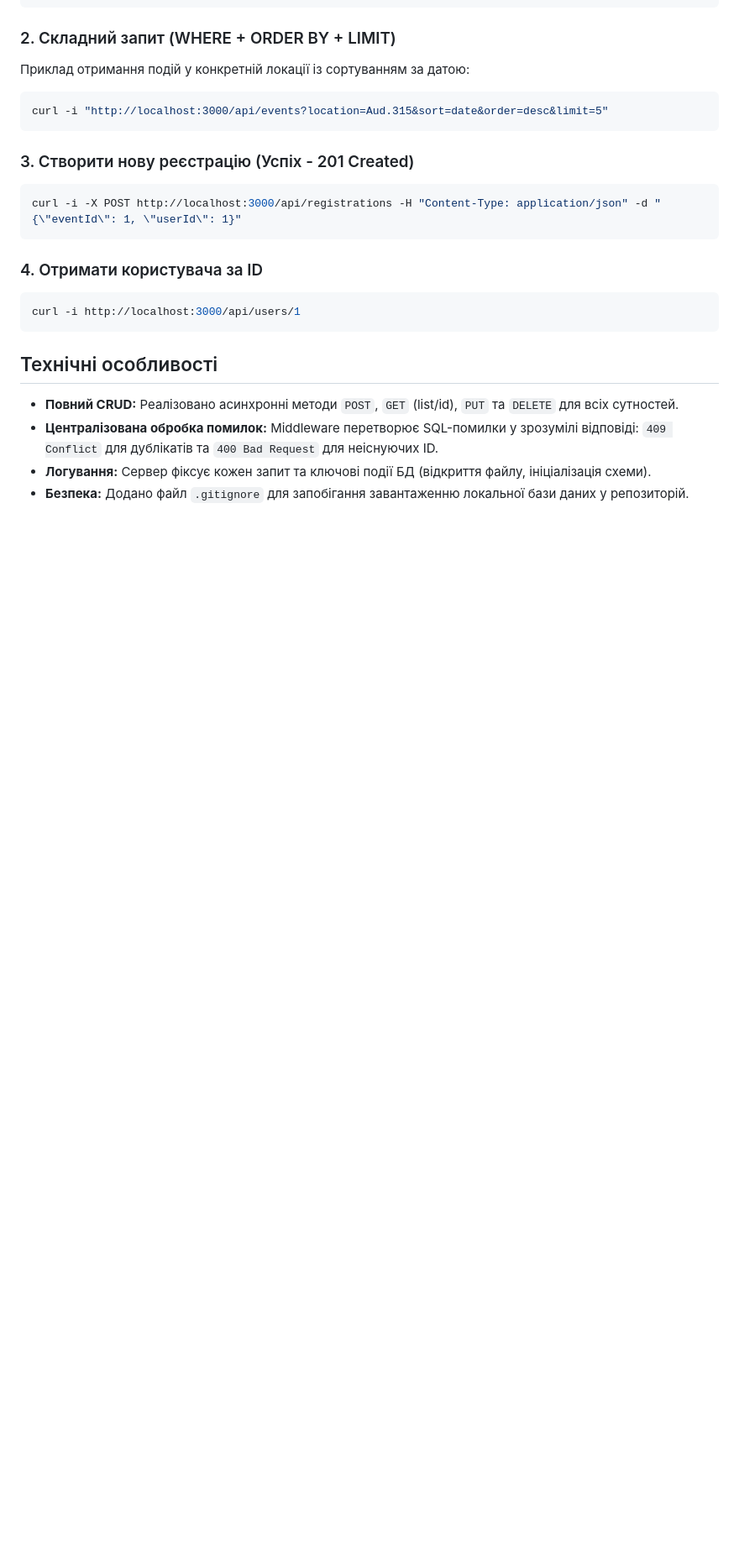
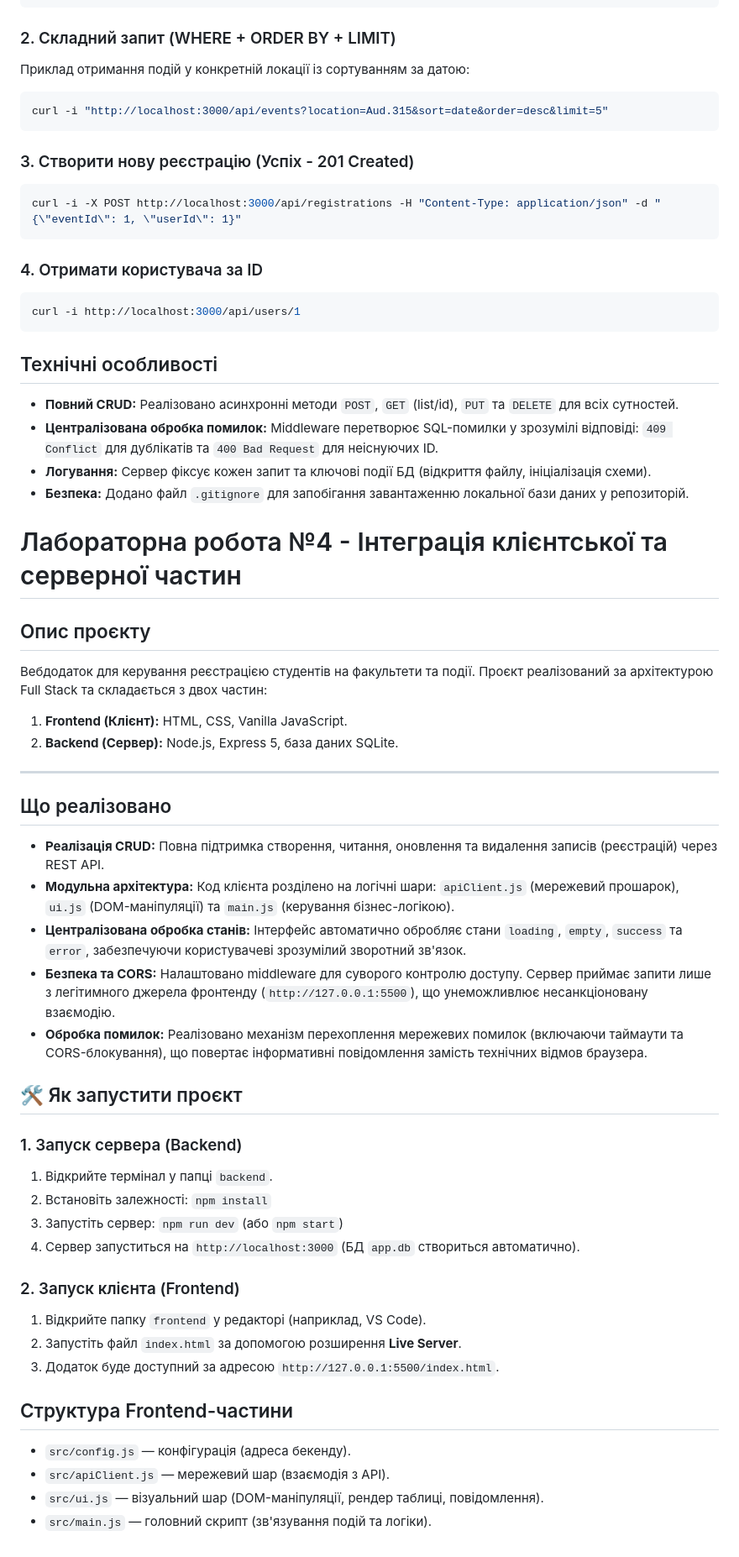
Before and after one commit to ivanzdankin91-svg/Ivan-Lab-1, a Markdown page: README.md, the part around the change. Shown at 84% size. Drawn GitHub-style; blank space fills up the shorter version.

Commit message:
Update README.md для лабораторної роботи №4

```diff
--- a/README.md
+++ b/README.md
@@ -131,3 +131,39 @@ curl -i http://localhost:3000/api/users/1
 * **Централізована обробка помилок:** Middleware перетворює SQL-помилки у зрозумілі відповіді: `409 Conflict` для дублікатів та `400 Bad Request` для неіснуючих ID.
 * **Логування:** Сервер фіксує кожен запит та ключові події БД (відкриття файлу, ініціалізація схеми).
 * **Безпека:** Додано файл `.gitignore` для запобігання завантаженню локальної бази даних у репозиторій.
+
+# Лабораторна робота №4 - Інтеграція клієнтської та серверної частин
+
+## Опис проєкту
+Вебдодаток для керування реєстрацією студентів на факультети та події. Проєкт реалізований за архітектурою Full Stack та складається з двох частин:
+1. **Frontend (Клієнт):** HTML, CSS, Vanilla JavaScript.
+2. **Backend (Сервер):** Node.js, Express 5, база даних SQLite.
+
+---
+
+## Що реалізовано
+
+* **Реалізація CRUD:** Повна підтримка створення, читання, оновлення та видалення записів (реєстрацій) через REST API.
+* **Модульна архітектура:** Код клієнта розділено на логічні шари: `apiClient.js` (мережевий прошарок), `ui.js` (DOM-маніпуляції) та `main.js` (керування бізнес-логікою).
+* **Централізована обробка станів:** Інтерфейс автоматично обробляє стани `loading`, `empty`, `success` та `error`, забезпечуючи користувачеві зрозумілий зворотний зв'язок.
+* **Безпека та CORS:** Налаштовано middleware для суворого контролю доступу. Сервер приймає запити лише з легітимного джерела фронтенду (`http://127.0.0.1:5500`), що унеможливлює несанкціоновану взаємодію.
+* **Обробка помилок:** Реалізовано механізм перехоплення мережевих помилок (включаючи таймаути та CORS-блокування), що повертає інформативні повідомлення замість технічних відмов браузера.
+
+## 🛠 Як запустити проєкт
+
+### 1. Запуск сервера (Backend)
+1. Відкрийте термінал у папці `backend`.
+2. Встановіть залежності: `npm install`
+3. Запустіть сервер: `npm run dev` (або `npm start`)
+4. Сервер запуститься на `http://localhost:3000` (БД `app.db` створиться автоматично).
+
+### 2. Запуск клієнта (Frontend)
+1. Відкрийте папку `frontend` у редакторі (наприклад, VS Code).
+2. Запустіть файл `index.html` за допомогою розширення **Live Server**.
+3. Додаток буде доступний за адресою `http://127.0.0.1:5500/index.html`.
+
+## Структура Frontend-частини
+* `src/config.js` — конфігурація (адреса бекенду).
+* `src/apiClient.js` — мережевий шар (взаємодія з API).
+* `src/ui.js` — візуальний шар (DOM-маніпуляції, рендер таблиці, повідомлення).
+* `src/main.js` — головний скрипт (зв'язування подій та логіки).
```
